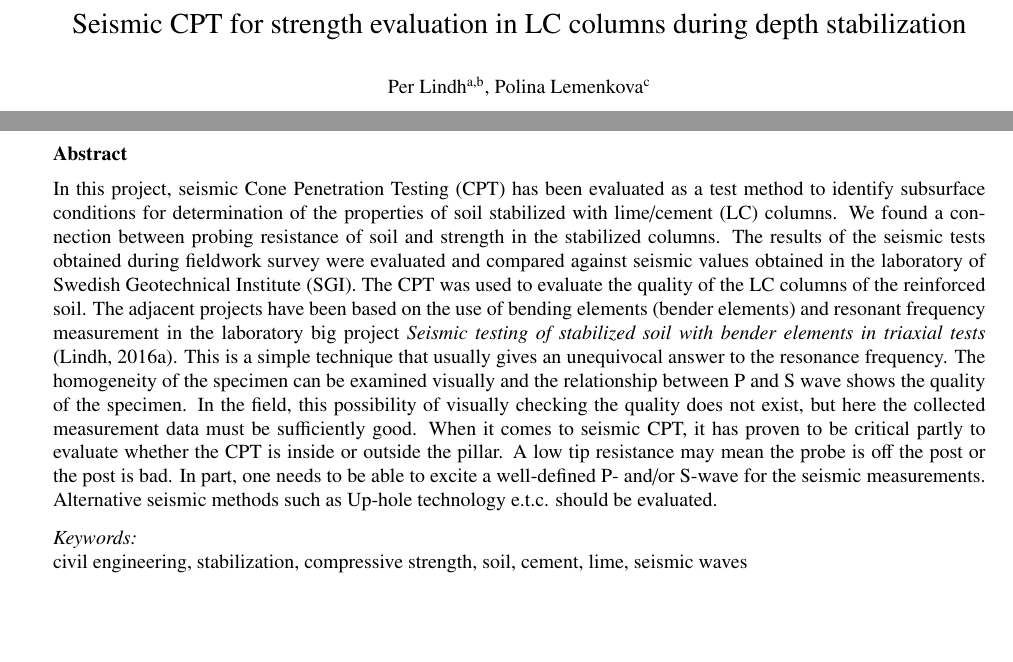
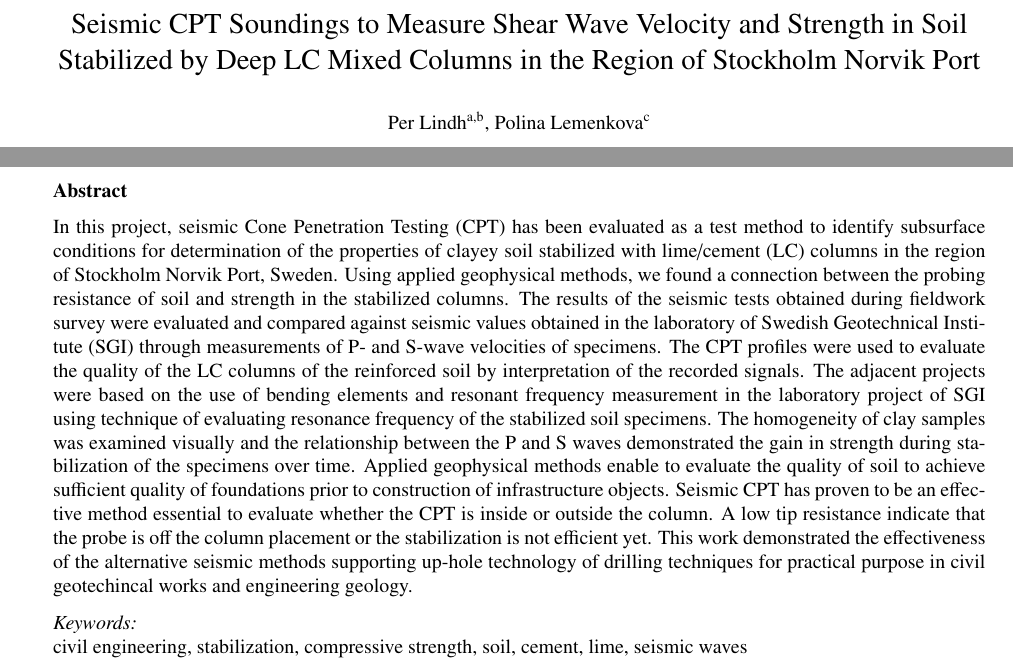
Before and after one commit to paulinelemenkova/LC_columns_seismic_CPT, a LaTeX paper (LC_columns_seismic_CPT.tex): two parts of page 1 of 19 before the commit and two parts of page 1 of 20 after it, joined at a grey line, cut at the place of the change, the shorter picture padded with empty space. Compiled offline with pdfLaTeX.

Commit message:
Add files via upload

```diff
--- a/LC_columns_seismic_CPT.tex
+++ b/LC_columns_seismic_CPT.tex
@@ -22,7 +22,7 @@
 
 \begin{frontmatter}
 
-\title{Seismic CPT for strength evaluation in LC columns during depth stabilization}
+\title{Seismic CPT Soundings to Measure Shear Wave Velocity and Strength in Soil Stabilized by Deep LC Mixed Columns in the Region of Stockholm Norvik Port}
 
 \author[label1,label2]{Per Lindh}
 
@@ -44,9 +44,7 @@
              postcode={B-1050},
              country={Belgium}}
 
-\begin{abstract} In this project, seismic Cone Penetration Testing (CPT) has been evaluated as a test method to identify subsurface conditions for determination of the properties of soil stabilized with lime/cement (LC) columns.
- We found a connection between probing resistance of soil and strength in the stabilized columns. The results of the seismic tests obtained during fieldwork survey were evaluated and compared against seismic values obtained in the laboratory of Swedish Geotechnical Institute (SGI). The CPT was used to evaluate the quality of the LC columns of the reinforced soil. The adjacent projects have been based on the use of bending elements (bender elements) and resonant frequency measurement in the laboratory big project \emph{Seismic testing of stabilized soil with bender elements in triaxial tests} (Lindh, 2016a). This is a simple technique that usually gives an unequivocal answer to the resonance frequency. The homogeneity of the specimen can be examined visually and the relationship between P and S wave shows the quality of the specimen. In the field, this possibility of visually checking the quality does not exist, but here the collected measurement data must be sufficiently good. When it comes to seismic CPT, it has proven to be critical partly to evaluate whether the CPT is inside or outside the pillar. A low tip resistance may mean the probe is off the post or the post is bad. In part, one needs to be able to excite a well-defined P- and/or S-wave for the seismic measurements. Alternative seismic methods such as Up-hole technology e.t.c. should be evaluated.
-\end{abstract}
+\begin{abstract} In this project, seismic Cone Penetration Testing (CPT) has been evaluated as a test method to identify subsurface conditions for determination of the properties of clayey soil stabilized with lime/cement (LC) columns in the region of Stockholm Norvik Port, Sweden. Using applied geophysical methods, we found a connection between the probing resistance of soil and strength in the stabilized columns. The results of the seismic tests obtained during fieldwork survey were evaluated and compared against seismic values obtained in the laboratory of Swedish Geotechnical Institute (SGI) through measurements of P- and S-wave velocities of specimens. The CPT profiles were used to evaluate the quality of the LC columns of the reinforced soil by interpretation of the recorded signals. The adjacent projects were based on the use of bending elements and resonant frequency measurement in the laboratory project of SGI using technique of evaluating resonance frequency of the stabilized soil specimens. The homogeneity of clay samples was examined visually and the relationship between the P and S waves demonstrated the gain in strength during stabilization of the specimens over time. Applied geophysical methods enable to evaluate the quality of soil to achieve sufficient quality of foundations prior to construction of infrastructure objects. Seismic CPT has proven to be an effective method essential to evaluate whether the CPT is inside or outside the column. A low tip resistance indicate that the probe is off the column placement or the stabilization is not efficient yet. This work demonstrated the effectiveness of the alternative seismic methods supporting up-hole technology of drilling techniques for practical purpose in civil geotechincal works and engineering geology.\end{abstract}
 
 \begin{keyword}
 
```
